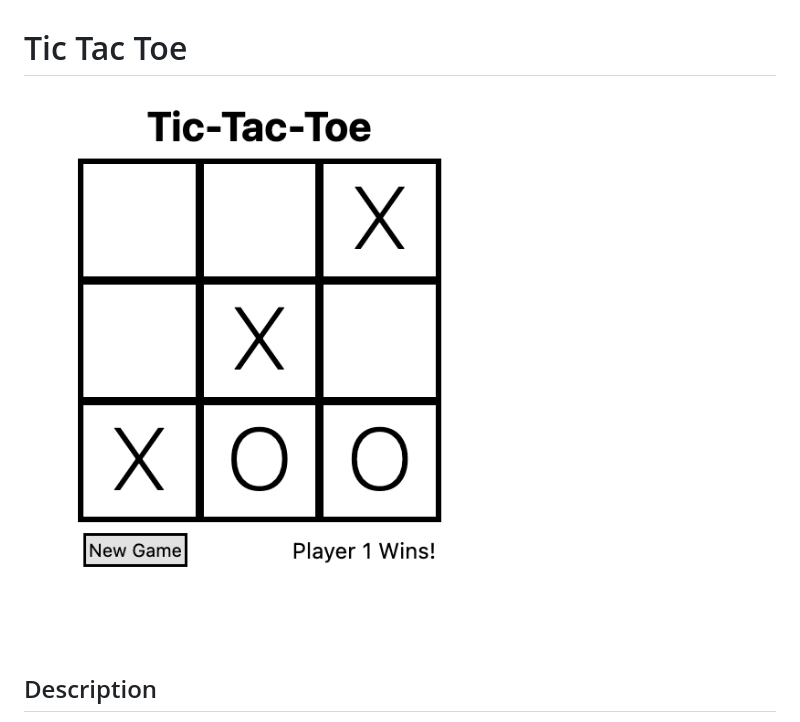
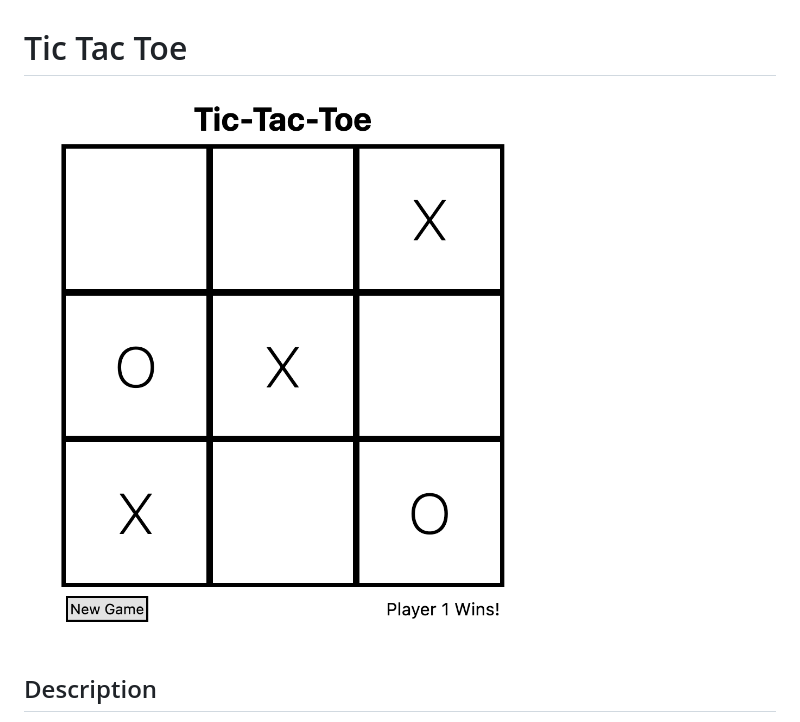
Before and after one commit to trentbenson08/odin-tic-tac-toe, a Markdown page: README.md, the part around the change. GitHub-like rendering; pictures changed too: misc/Screenshot 2023-04-29 at 22-19-27 Tic-Tac-Toe.png (deleted), misc/Screenshot 2023-04-30 at 16-53-13 Tic-Tac-Toe.png (added).

```diff
--- a/README.md
+++ b/README.md
@@ -1,6 +1,6 @@
 # Tic Tac Toe
 
-![alt text](./misc/Screenshot%202023-04-29%20at%2022-19-27%20Tic-Tac-Toe.png)
+![alt text](./misc/Screenshot%202023-04-30%20at%2016-53-13%20Tic-Tac-Toe.png)
 
 ## Description
 
```
Also changed, not shown: 4 other files.
